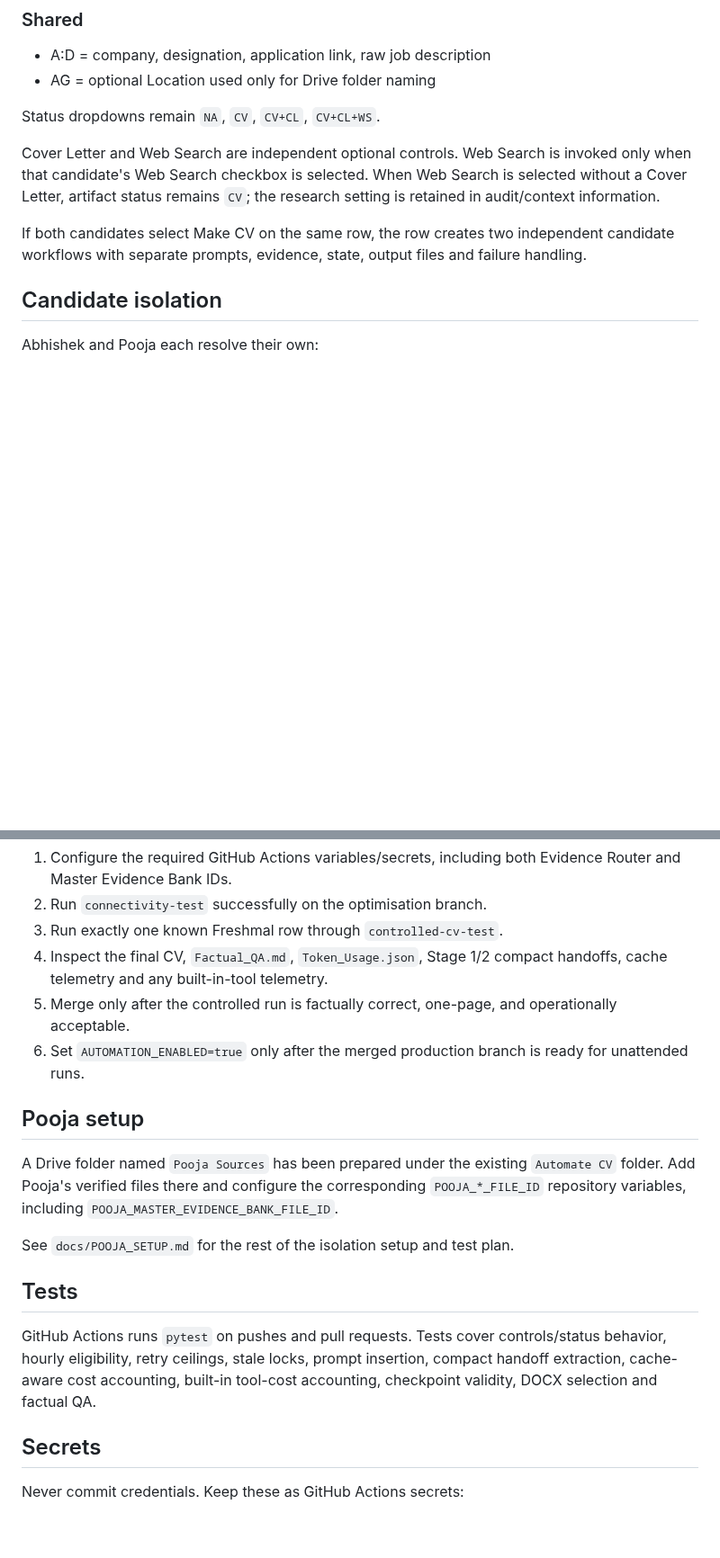
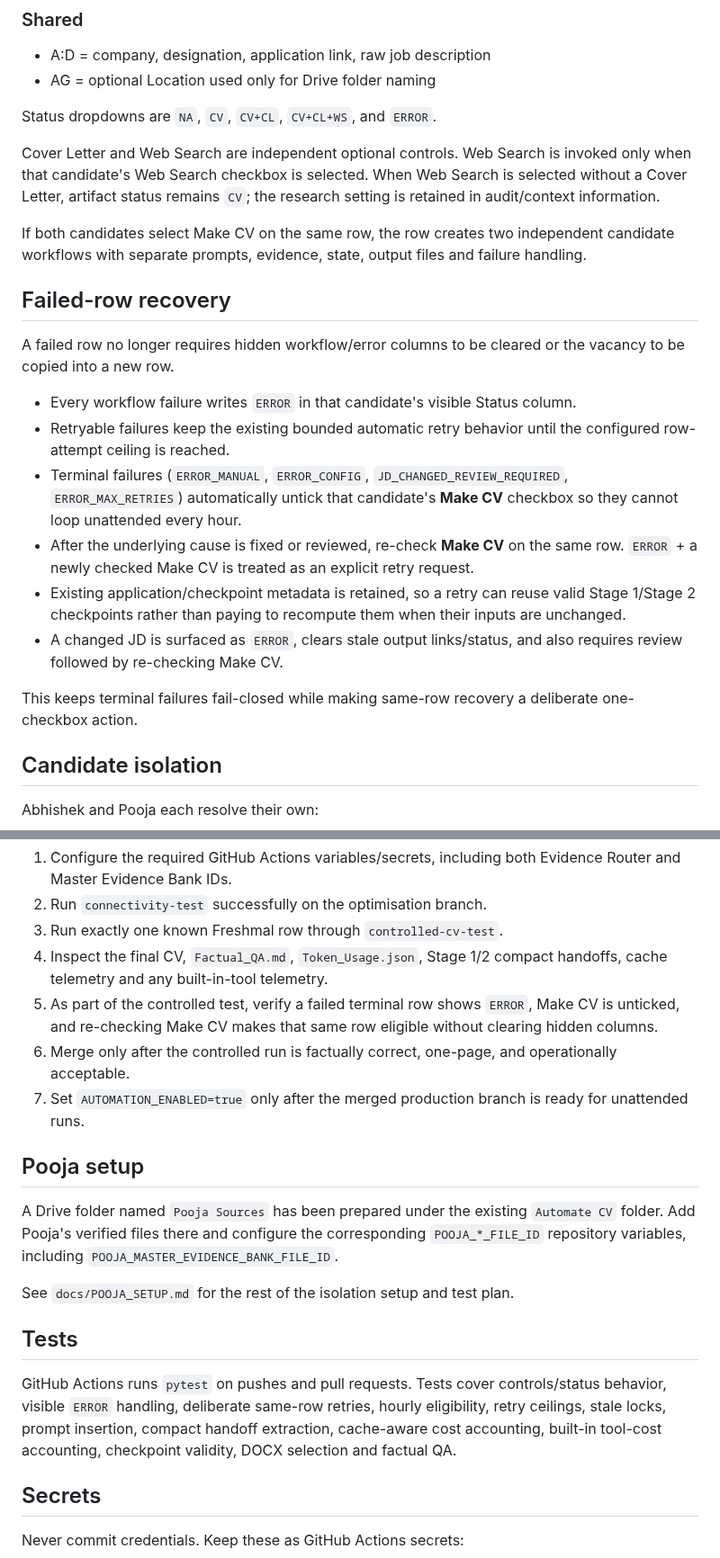
Before and after one commit to abhisheknair607-ux/automate_cv, a Markdown page: README.md, 2 parts joined by grey strips. Shown at 90% size. Drawn GitHub-style; blank space fills up the shorter version.

Commit message:
Document same-row error recovery workflow

```diff
--- a/README.md
+++ b/README.md
@@ -34,11 +34,24 @@ The workflow is intentionally fail-closed: missing candidate configuration, chan
 - A:D = company, designation, application link, raw job description
 - AG = optional Location used only for Drive folder naming
 
-Status dropdowns remain `NA`, `CV`, `CV+CL`, `CV+CL+WS`.
+Status dropdowns are `NA`, `CV`, `CV+CL`, `CV+CL+WS`, and `ERROR`.
 
 Cover Letter and Web Search are independent optional controls. Web Search is invoked only when that candidate's Web Search checkbox is selected. When Web Search is selected without a Cover Letter, artifact status remains `CV`; the research setting is retained in audit/context information.
 
 If both candidates select Make CV on the same row, the row creates two independent candidate workflows with separate prompts, evidence, state, output files and failure handling.
+
+## Failed-row recovery
+
+A failed row no longer requires hidden workflow/error columns to be cleared or the vacancy to be copied into a new row.
+
+- Every workflow failure writes `ERROR` in that candidate's visible Status column.
+- Retryable failures keep the existing bounded automatic retry behavior until the configured row-attempt ceiling is reached.
+- Terminal failures (`ERROR_MANUAL`, `ERROR_CONFIG`, `JD_CHANGED_REVIEW_REQUIRED`, `ERROR_MAX_RETRIES`) automatically untick that candidate's **Make CV** checkbox so they cannot loop unattended every hour.
+- After the underlying cause is fixed or reviewed, re-check **Make CV** on the same row. `ERROR` + a newly checked Make CV is treated as an explicit retry request.
+- Existing application/checkpoint metadata is retained, so a retry can reuse valid Stage 1/Stage 2 checkpoints rather than paying to recompute them when their inputs are unchanged.
+- A changed JD is surfaced as `ERROR`, clears stale output links/status, and also requires review followed by re-checking Make CV.
+
+This keeps terminal failures fail-closed while making same-row recovery a deliberate one-checkbox action.
 
 ## Candidate isolation
 
@@ -180,8 +195,9 @@ Keep the optimisation pull request in draft and keep `AUTOMATION_ENABLED=false`
 2. Run `connectivity-test` successfully on the optimisation branch.
 3. Run exactly one known Freshmal row through `controlled-cv-test`.
 4. Inspect the final CV, `Factual_QA.md`, `Token_Usage.json`, Stage 1/2 compact handoffs, cache telemetry and any built-in-tool telemetry.
-5. Merge only after the controlled run is factually correct, one-page, and operationally acceptable.
-6. Set `AUTOMATION_ENABLED=true` only after the merged production branch is ready for unattended runs.
+5. As part of the controlled test, verify a failed terminal row shows `ERROR`, Make CV is unticked, and re-checking Make CV makes that same row eligible without clearing hidden columns.
+6. Merge only after the controlled run is factually correct, one-page, and operationally acceptable.
+7. Set `AUTOMATION_ENABLED=true` only after the merged production branch is ready for unattended runs.
 
 ## Pooja setup
 
@@ -191,7 +207,7 @@ See `docs/POOJA_SETUP.md` for the rest of the isolation setup and test plan.
 
 ## Tests
 
-GitHub Actions runs `pytest` on pushes and pull requests. Tests cover controls/status behavior, hourly eligibility, retry ceilings, stale locks, prompt insertion, compact handoff extraction, cache-aware cost accounting, built-in tool-cost accounting, checkpoint validity, DOCX selection and factual QA.
+GitHub Actions runs `pytest` on pushes and pull requests. Tests cover controls/status behavior, visible `ERROR` handling, deliberate same-row retries, hourly eligibility, retry ceilings, stale locks, prompt insertion, compact handoff extraction, cache-aware cost accounting, built-in tool-cost accounting, checkpoint validity, DOCX selection and factual QA.
 
 ## Secrets
 
```
Also changed, not shown: other parts of README.md (+2 -0 lines).
